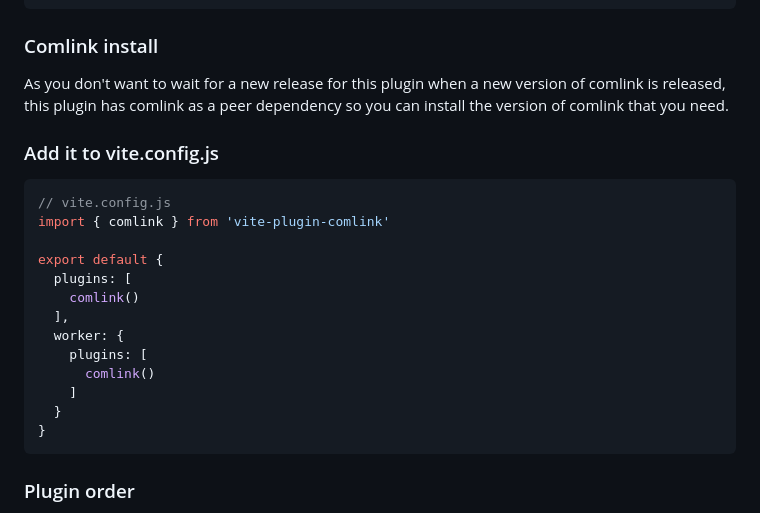
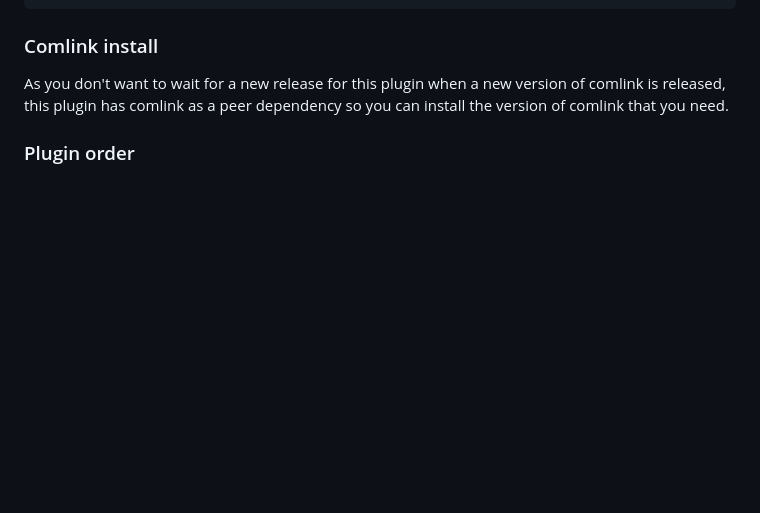
Before and after one commit to mathe42/vite-plugin-comlink, a Markdown page: README.md, the part around the change. GitHub-like rendering; blank space fills up the shorter version.

Commit message:
remove duplicate vite config

````diff
--- a/README.md
+++ b/README.md
@@ -33,24 +33,6 @@ export default {
 
 ### Comlink install
 As you don't want to wait for a new release for this plugin when a new version of comlink is released, this plugin has comlink as a peer dependency so you can install the version of comlink that you need.
-
-### Add it to vite.config.js
-
-```ts
-// vite.config.js
-import { comlink } from 'vite-plugin-comlink'
-
-export default {
-  plugins: [
-    comlink()
-  ],
-  worker: {
-    plugins: [
-      comlink()
-    ]
-  }
-}
-```
 
 ### Plugin order
 Put this plugin as one of the first plugins. Only other plugins that create `ComlinkWorker` or `ComlinkSharedWorker` or transform files based on the existence of  `ComlinkWorker` or `ComlinkSharedWorker` should come before this plugin!
````
